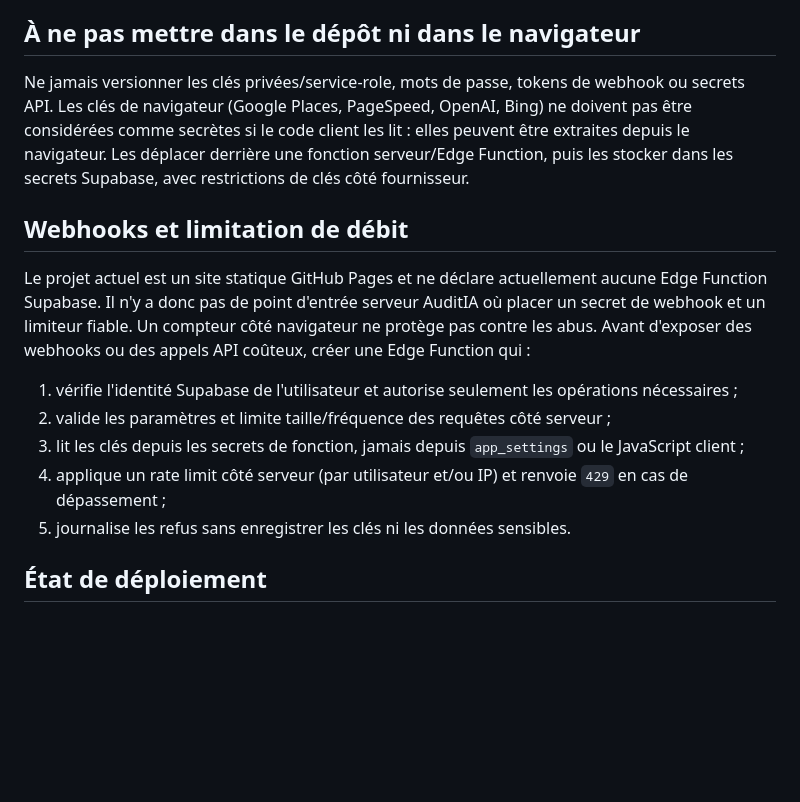
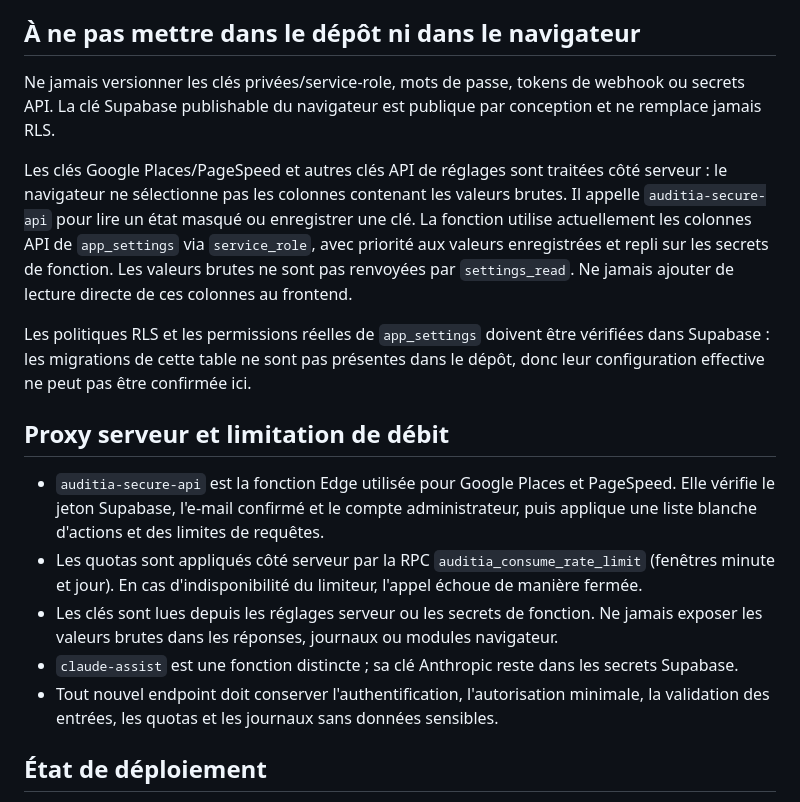
Before and after one commit to mansstyle59/AuditIA, a Markdown page: SECURITY.md, the part around the change. Drawn GitHub-style; blank space fills up the shorter version.

Commit message:
Align security documentation with deployed Edge API

```diff
--- a/SECURITY.md
+++ b/SECURITY.md
@@ -16,15 +16,18 @@
 - Limite importante : la lecture HTML et les captures utilisent des services tiers (Jina Reader, AllOrigins, WordPress mShots). AuditIA vérifie sa propre politique avant de leur transmettre une URL, mais ne contrôle pas leur User-Agent ni leur respect interne des règles robots. La conformité complète du comportement de ces proxys n'est pas confirmée ; ne pas présenter ces lectures comme un crawl direct d'AuditIA.
 
 ## À ne pas mettre dans le dépôt ni dans le navigateur
-Ne jamais versionner les clés privées/service-role, mots de passe, tokens de webhook ou secrets API. Les clés de navigateur (Google Places, PageSpeed, OpenAI, Bing) ne doivent pas être considérées comme secrètes si le code client les lit : elles peuvent être extraites depuis le navigateur. Les déplacer derrière une fonction serveur/Edge Function, puis les stocker dans les secrets Supabase, avec restrictions de clés côté fournisseur.
+Ne jamais versionner les clés privées/service-role, mots de passe, tokens de webhook ou secrets API. La clé Supabase publishable du navigateur est publique par conception et ne remplace jamais RLS.
 
-## Webhooks et limitation de débit
-Le projet actuel est un site statique GitHub Pages et ne déclare actuellement aucune Edge Function Supabase. Il n'y a donc pas de point d'entrée serveur AuditIA où placer un secret de webhook et un limiteur fiable. Un compteur côté navigateur ne protège pas contre les abus. Avant d'exposer des webhooks ou des appels API coûteux, créer une Edge Function qui :
-1. vérifie l'identité Supabase de l'utilisateur et autorise seulement les opérations nécessaires ;
-2. valide les paramètres et limite taille/fréquence des requêtes côté serveur ;
-3. lit les clés depuis les secrets de fonction, jamais depuis `app_settings` ou le JavaScript client ;
-4. applique un rate limit côté serveur (par utilisateur et/ou IP) et renvoie `429` en cas de dépassement ;
-5. journalise les refus sans enregistrer les clés ni les données sensibles.
+Les clés Google Places/PageSpeed et autres clés API de réglages sont traitées côté serveur : le navigateur ne sélectionne pas les colonnes contenant les valeurs brutes. Il appelle `auditia-secure-api` pour lire un état masqué ou enregistrer une clé. La fonction utilise actuellement les colonnes API de `app_settings` via `service_role`, avec priorité aux valeurs enregistrées et repli sur les secrets de fonction. Les valeurs brutes ne sont pas renvoyées par `settings_read`. Ne jamais ajouter de lecture directe de ces colonnes au frontend.
+
+Les politiques RLS et les permissions réelles de `app_settings` doivent être vérifiées dans Supabase : les migrations de cette table ne sont pas présentes dans le dépôt, donc leur configuration effective ne peut pas être confirmée ici.
+
+## Proxy serveur et limitation de débit
+- `auditia-secure-api` est la fonction Edge utilisée pour Google Places et PageSpeed. Elle vérifie le jeton Supabase, l'e-mail confirmé et le compte administrateur, puis applique une liste blanche d'actions et des limites de requêtes.
+- Les quotas sont appliqués côté serveur par la RPC `auditia_consume_rate_limit` (fenêtres minute et jour). En cas d'indisponibilité du limiteur, l'appel échoue de manière fermée.
+- Les clés sont lues depuis les réglages serveur ou les secrets de fonction. Ne jamais exposer les valeurs brutes dans les réponses, journaux ou modules navigateur.
+- `claude-assist` est une fonction distincte ; sa clé Anthropic reste dans les secrets Supabase.
+- Tout nouvel endpoint doit conserver l'authentification, l'autorisation minimale, la validation des entrées, les quotas et les journaux sans données sensibles.
 
 ## État de déploiement
 - Edge Function : `auditia-secure-api` (active, JWT vérifié dans le code de la fonction).
```
